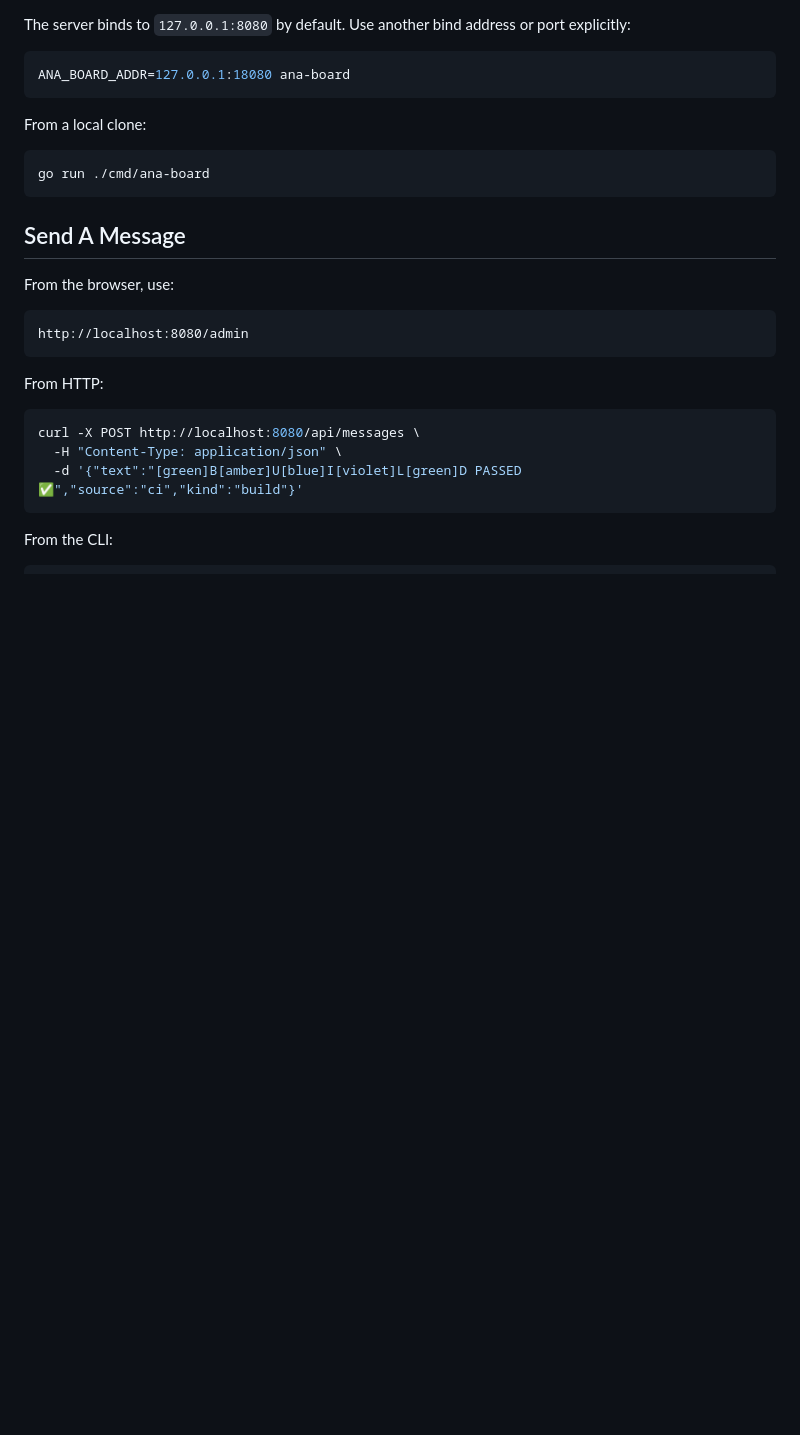
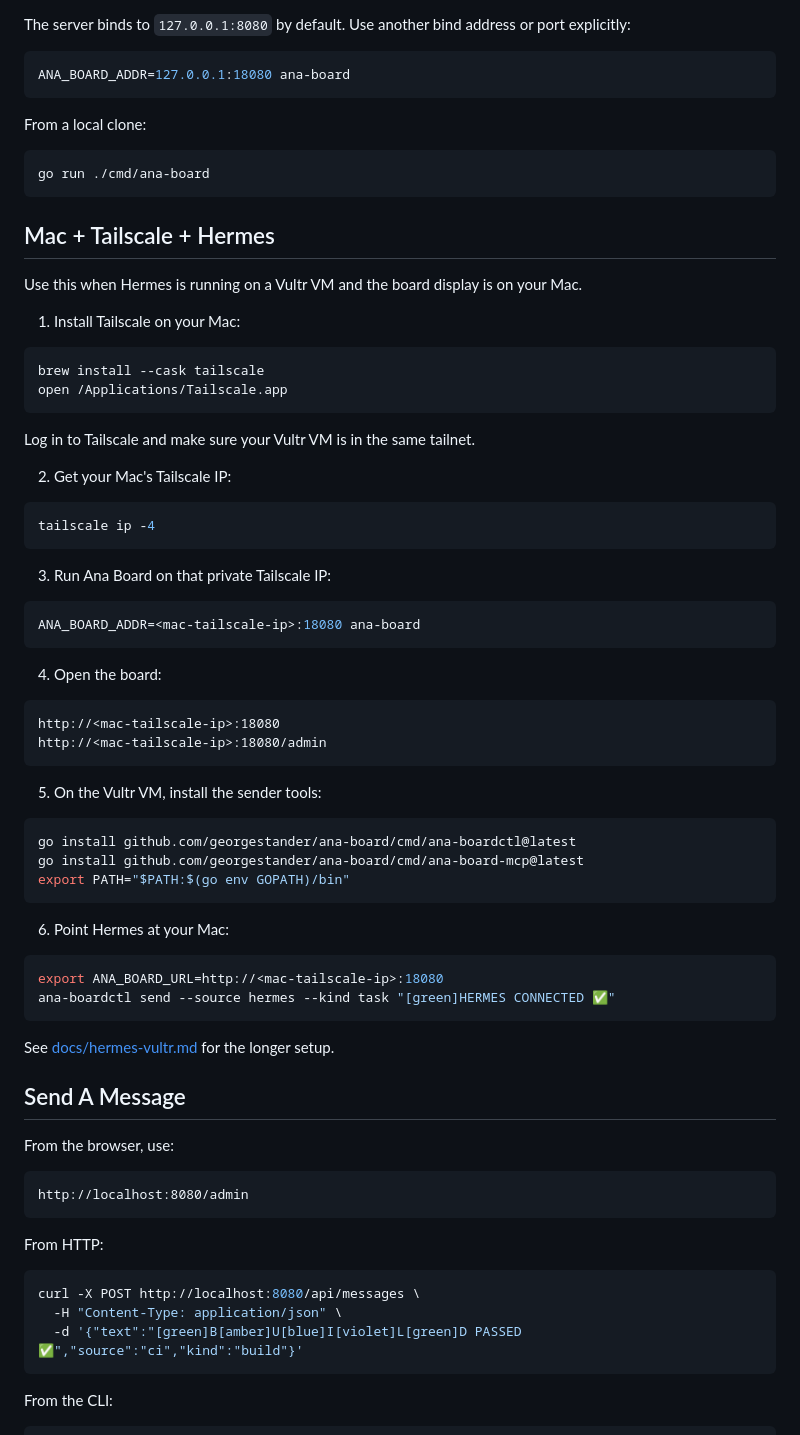
Before and after one commit to georgestander/ana-board, a Markdown page: README.md, the part around one of its changes. Rendered like a GitHub page; blank space fills up the shorter version.

Commit message:
Improve public setup docs

````diff
--- a/README.md
+++ b/README.md
@@ -44,6 +72,55 @@ From a local clone:
 ```sh
 go run ./cmd/ana-board
 ```
+
+## Mac + Tailscale + Hermes
+
+Use this when Hermes is running on a Vultr VM and the board display is on your Mac.
+
+1. Install Tailscale on your Mac:
+
+```sh
+brew install --cask tailscale
+open /Applications/Tailscale.app
+```
+
+Log in to Tailscale and make sure your Vultr VM is in the same tailnet.
+
+2. Get your Mac's Tailscale IP:
+
+```sh
+tailscale ip -4
+```
+
+3. Run Ana Board on that private Tailscale IP:
+
+```sh
+ANA_BOARD_ADDR=<mac-tailscale-ip>:18080 ana-board
+```
+
+4. Open the board:
+
+```text
+http://<mac-tailscale-ip>:18080
+http://<mac-tailscale-ip>:18080/admin
+```
+
+5. On the Vultr VM, install the sender tools:
+
+```sh
+go install github.com/georgestander/ana-board/cmd/ana-boardctl@latest
+go install github.com/georgestander/ana-board/cmd/ana-board-mcp@latest
+export PATH="$PATH:$(go env GOPATH)/bin"
+```
+
+6. Point Hermes at your Mac:
+
+```sh
+export ANA_BOARD_URL=http://<mac-tailscale-ip>:18080
+ana-boardctl send --source hermes --kind task "[green]HERMES CONNECTED ✅"
+```
+
+See [docs/hermes-vultr.md](docs/hermes-vultr.md) for the longer setup.
 
 ## Send A Message
 
````
Also changed, not shown: other parts of README.md (+28 -0 lines).
